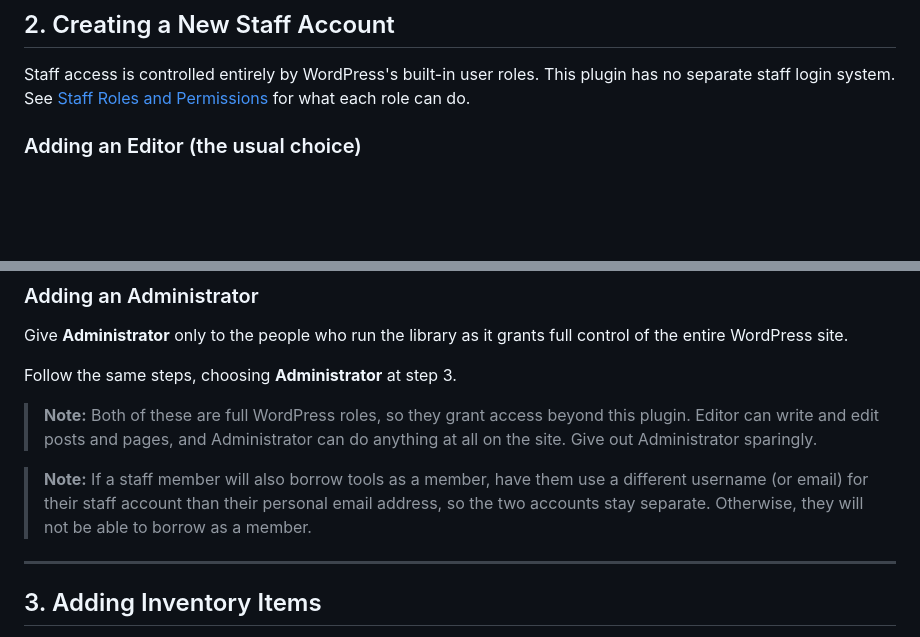
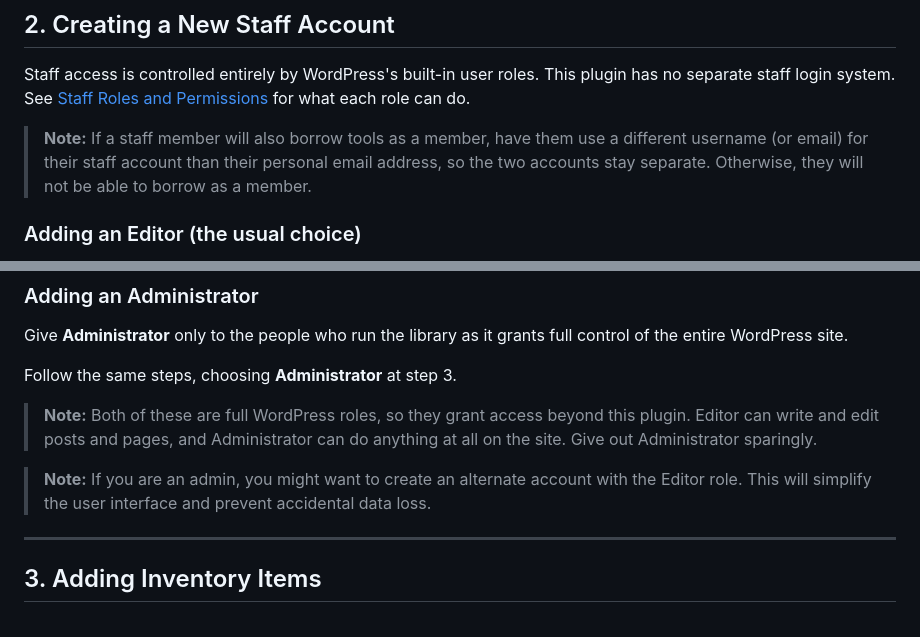
Before and after one commit to mchris99/my-tool-library, a Markdown page: my-tool-library/documentation/staff-workflows.md, 2 parts joined by grey strips. Drawn GitHub-style; blank space fills up the shorter version.

Commit message:
Recommend adding alt account for admins

```diff
--- a/my-tool-library/documentation/staff-workflows.md
+++ b/my-tool-library/documentation/staff-workflows.md
@@ -89,6 +89,8 @@ Do this once, when the plugin is first installed on the site.
 
 Staff access is controlled entirely by WordPress's built-in user roles. This plugin has no separate staff login system. See [Staff Roles and Permissions](#staff-roles-and-permissions) for what each role can do.
 
+> **Note:** If a staff member will also borrow tools as a member, have them use a different username (or email) for their staff account than their personal email address, so the two accounts stay separate. Otherwise, they will not be able to borrow as a member.
+
 ### Adding an Editor (the usual choice)
 
 Give **Editor** to anyone working the desk: volunteers, front-of-house staff, anyone who checks tools in and out or signs members up. They get everything except the Setup page and deleting members.
@@ -109,7 +111,7 @@ Follow the same steps, choosing **Administrator** at step 3.
 
 > **Note:** Both of these are full WordPress roles, so they grant access beyond this plugin. Editor can write and edit posts and pages, and Administrator can do anything at all on the site. Give out Administrator sparingly.
 
-> **Note:** If a staff member will also borrow tools as a member, have them use a different username (or email) for their staff account than their personal email address, so the two accounts stay separate. Otherwise, they will not be able to borrow as a member.
+> **Note:** If you are an admin, you might want to create an alternate account with the Editor role. This will simplify the user interface and prevent accidental data loss.
 
 ---
 
```
